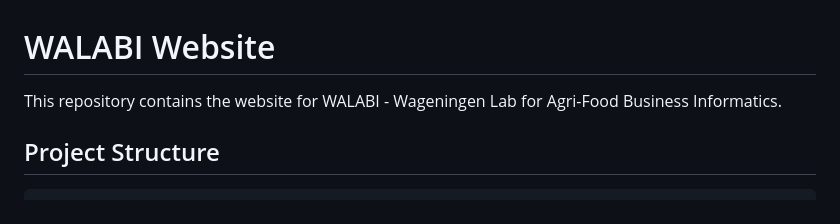
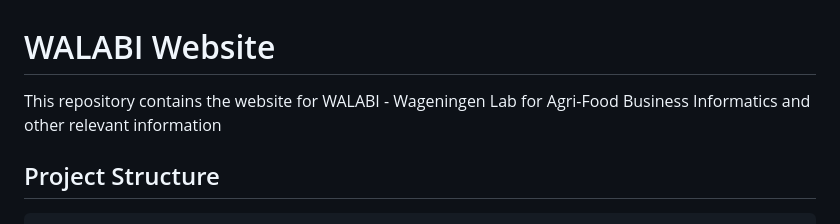
Before and after one commit to TeamWalabi/website, a Markdown page: readme.md, the part around the change. Drawn GitHub-style.

```diff
--- a/readme.md
+++ b/readme.md
@@ -1,6 +1,6 @@
 # WALABI Website
 
-This repository contains the website for WALABI - Wageningen Lab for Agri-Food Business Informatics.
+This repository contains the website for WALABI - Wageningen Lab for Agri-Food Business Informatics and other relevant information
 
 ## Project Structure
 
```
